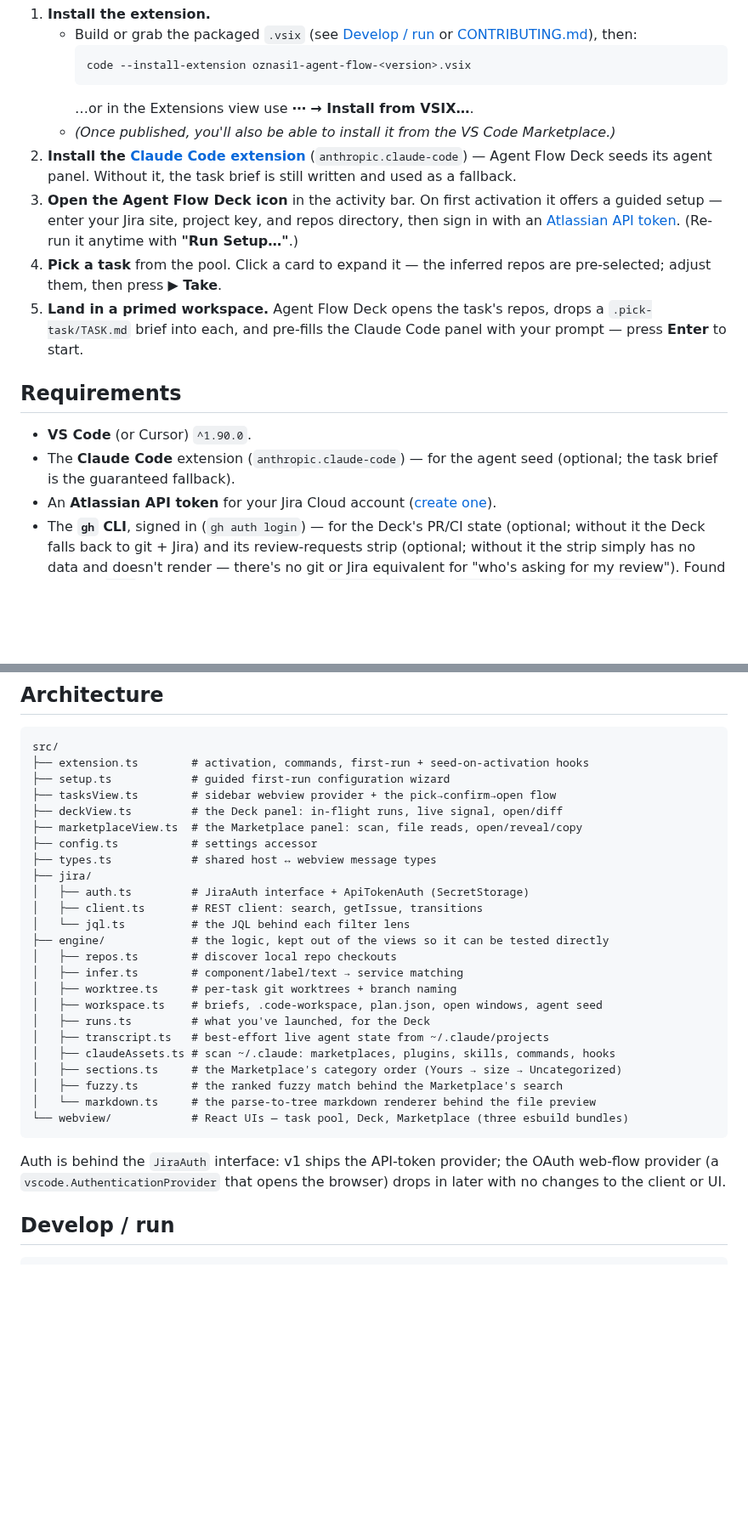
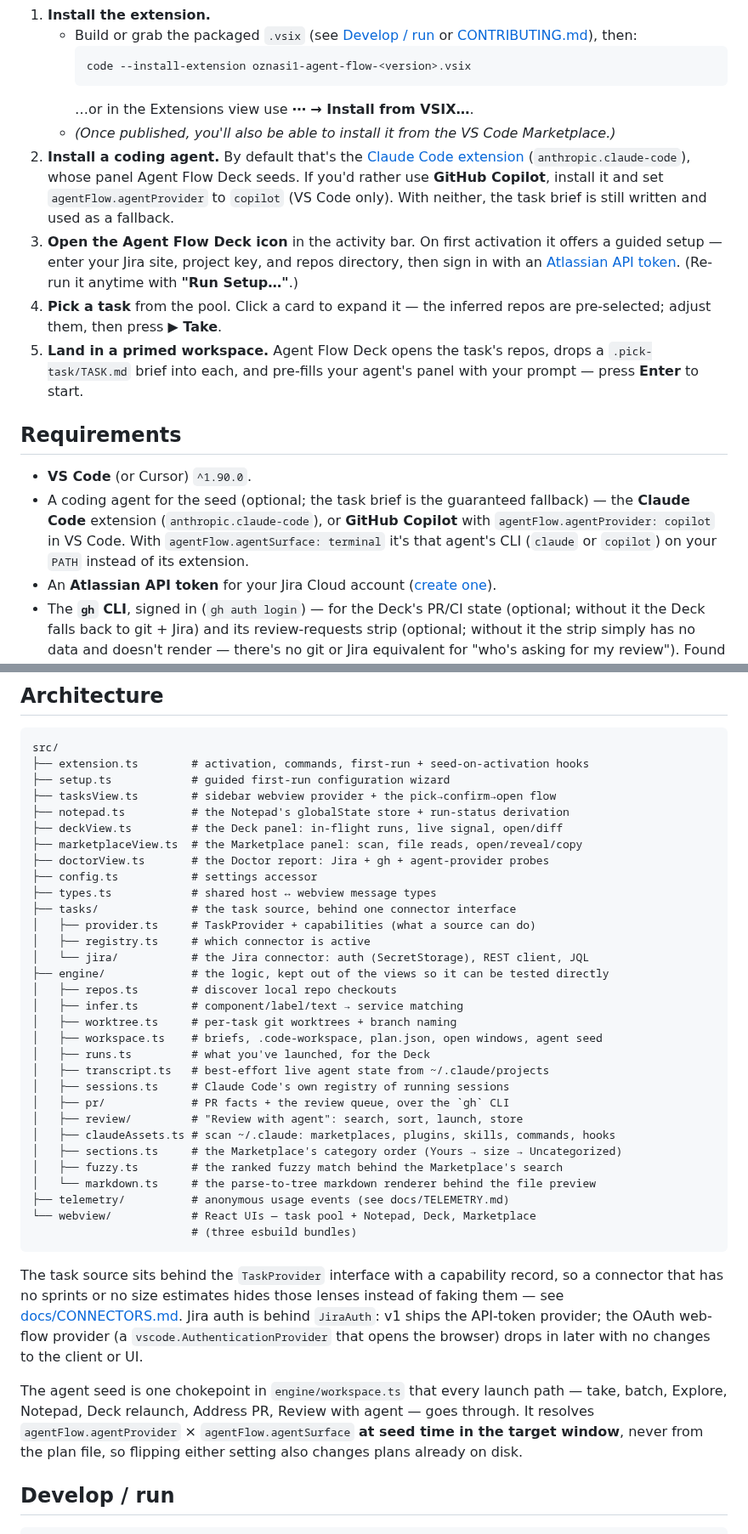
Before and after one commit to oznasi1/agent-flow, a Markdown page: README.md, 2 parts joined by grey strips. Shown at 85% size. Drawn GitHub-style; blank space fills up the shorter version.

````diff
--- a/README.md
+++ b/README.md
@@ -197,9 +242,11 @@ marketplaces show up here on the next scan.
      ```
      …or in the Extensions view use **⋯ → Install from VSIX…**.
    - _(Once published, you'll also be able to install it from the VS Code Marketplace.)_
-2. **Install the [Claude Code extension](https://marketplace.visualstudio.com/items?itemName=anthropic.claude-code)**
-   (`anthropic.claude-code`) — Agent Flow Deck seeds its agent panel. Without it, the task brief
-   is still written and used as a fallback.
+2. **Install a coding agent.** By default that's the
+   [Claude Code extension](https://marketplace.visualstudio.com/items?itemName=anthropic.claude-code)
+   (`anthropic.claude-code`), whose panel Agent Flow Deck seeds. If you'd rather use
+   **GitHub Copilot**, install it and set `agentFlow.agentProvider` to `copilot` (VS Code
+   only). With neither, the task brief is still written and used as a fallback.
 3. **Open the Agent Flow Deck icon** in the activity bar. On first activation it offers a guided
    setup — enter your Jira site, project key, and repos directory, then sign in with an
    [Atlassian API token](https://id.atlassian.com/manage-profile/security/api-tokens).
@@ -207,14 +254,17 @@ marketplaces show up here on the next scan.
 4. **Pick a task** from the pool. Click a card to expand it — the inferred repos are
    pre-selected; adjust them, then press **▶ Take**.
 5. **Land in a primed workspace.** Agent Flow Deck opens the task's repos, drops a
-   `.pick-task/TASK.md` brief into each, and pre-fills the Claude Code panel with your
+   `.pick-task/TASK.md` brief into each, and pre-fills your agent's panel with your
    prompt — press **Enter** to start.
 
 ## Requirements
 
 - **VS Code** (or Cursor) `^1.90.0`.
-- The **Claude Code** extension (`anthropic.claude-code`) — for the agent seed (optional;
-  the task brief is the guaranteed fallback).
+- A coding agent for the seed (optional; the task brief is the guaranteed fallback) —
+  the **Claude Code** extension (`anthropic.claude-code`), or **GitHub Copilot** with
+  `agentFlow.agentProvider: copilot` in VS Code. With
+  `agentFlow.agentSurface: terminal` it's that agent's CLI (`claude` or `copilot`)
+  on your `PATH` instead of its extension.
 - An **Atlassian API token** for your Jira Cloud account
   ([create one](https://id.atlassian.com/manage-profile/security/api-tokens)).
 - The **`gh` CLI**, signed in (`gh auth login`) — for the Deck's PR/CI state
@@ -400,14 +450,16 @@ src/
 ├── extension.ts        # activation, commands, first-run + seed-on-activation hooks
 ├── setup.ts            # guided first-run configuration wizard
 ├── tasksView.ts        # sidebar webview provider + the pick→confirm→open flow
+├── notepad.ts          # the Notepad's globalState store + run-status derivation
 ├── deckView.ts         # the Deck panel: in-flight runs, live signal, open/diff
 ├── marketplaceView.ts  # the Marketplace panel: scan, file reads, open/reveal/copy
+├── doctorView.ts       # the Doctor report: Jira + gh + agent-provider probes
 ├── config.ts           # settings accessor
 ├── types.ts            # shared host ↔ webview message types
-├── jira/
-│   ├── auth.ts         # JiraAuth interface + ApiTokenAuth (SecretStorage)
-│   ├── client.ts       # REST client: search, getIssue, transitions
-│   └── jql.ts          # the JQL behind each filter lens
+├── tasks/              # the task source, behind one connector interface
+│   ├── provider.ts     # TaskProvider + capabilities (what a source can do)
+│   ├── registry.ts     # which connector is active
+│   └── jira/           # the Jira connector: auth (SecretStorage), REST client, JQL
 ├── engine/             # the logic, kept out of the views so it can be tested directly
 │   ├── repos.ts        # discover local repo checkouts
 │   ├── infer.ts        # component/label/text → service matching
@@ -415,16 +467,30 @@ src/
 │   ├── workspace.ts    # briefs, .code-workspace, plan.json, open windows, agent seed
 │   ├── runs.ts         # what you've launched, for the Deck
 │   ├── transcript.ts   # best-effort live agent state from ~/.claude/projects
+│   ├── sessions.ts     # Claude Code's own registry of running sessions
+│   ├── pr/             # PR facts + the review queue, over the `gh` CLI
+│   ├── review/         # "Review with agent": search, sort, launch, store
 │   ├── claudeAssets.ts # scan ~/.claude: marketplaces, plugins, skills, commands, hooks
 │   ├── sections.ts     # the Marketplace's category order (Yours → size → Uncategorized)
 │   ├── fuzzy.ts        # the ranked fuzzy match behind the Marketplace's search
 │   └── markdown.ts     # the parse-to-tree markdown renderer behind the file preview
-└── webview/            # React UIs — task pool, Deck, Marketplace (three esbuild bundles)
+├── telemetry/          # anonymous usage events (see docs/TELEMETRY.md)
+└── webview/            # React UIs — task pool + Notepad, Deck, Marketplace
+                        # (three esbuild bundles)
 ```
 
-Auth is behind the `JiraAuth` interface: v1 ships the API-token provider; the OAuth
-web-flow provider (a `vscode.AuthenticationProvider` that opens the browser) drops in later
-with no changes to the client or UI.
+The task source sits behind the `TaskProvider` interface with a capability record, so a
+connector that has no sprints or no size estimates hides those lenses instead of faking
+them — see [docs/CONNECTORS.md](docs/CONNECTORS.md). Jira auth is behind `JiraAuth`: v1
+ships the API-token provider; the OAuth web-flow provider (a
+`vscode.AuthenticationProvider` that opens the browser) drops in later with no changes to
+the client or UI.
+
+The agent seed is one chokepoint in `engine/workspace.ts` that every launch path — take,
+batch, Explore, Notepad, Deck relaunch, Address PR, Review with agent — goes through. It
+resolves `agentFlow.agentProvider` × `agentFlow.agentSurface` **at seed time in the target
+window**, never from the plan file, so flipping either setting also changes plans already
+on disk.
 
 ## Develop / run
 
````
Also changed, not shown: other parts of README.md (+63 -15 lines), media/deck.png, media/notepad.png (added), media/screenshot.png.
